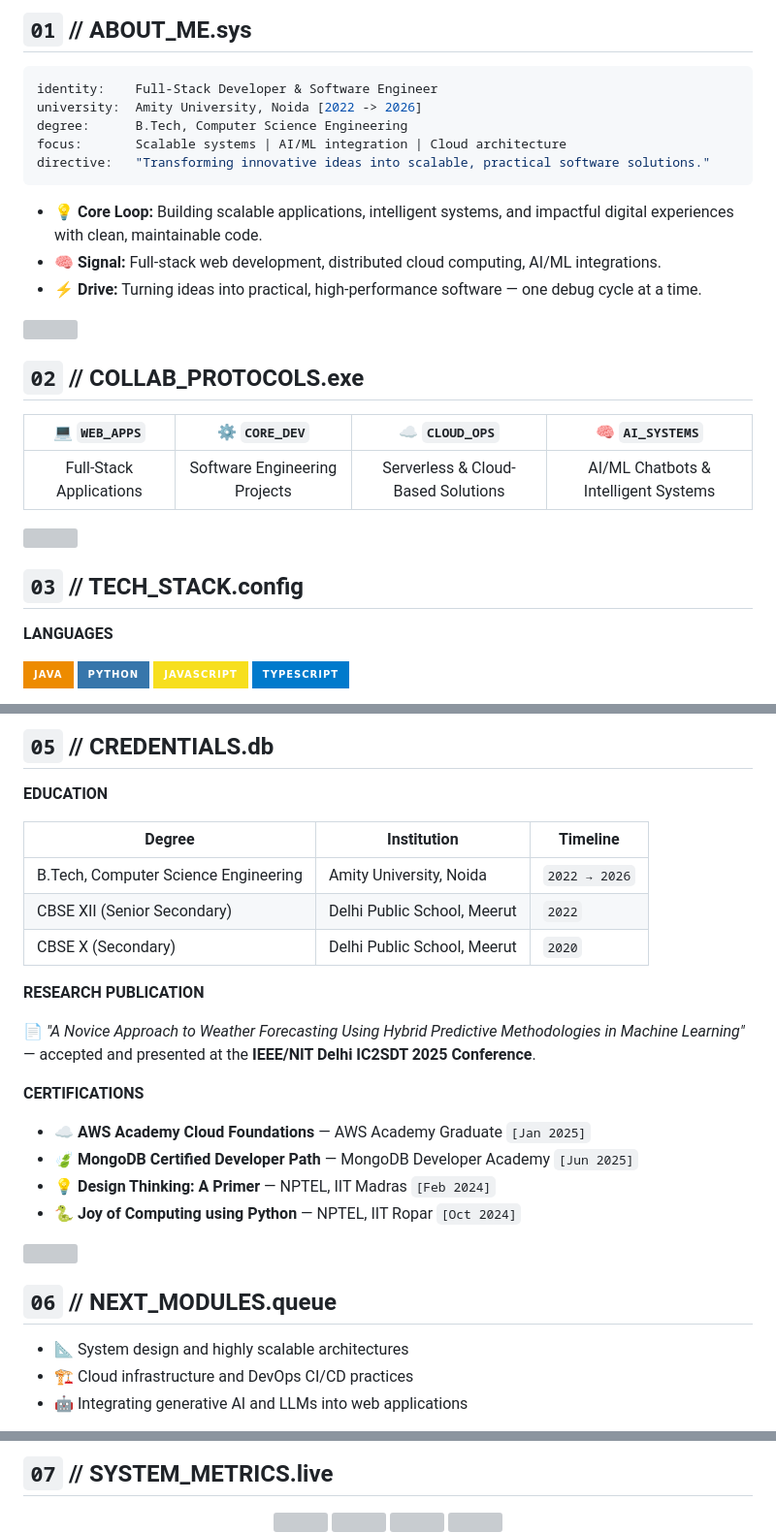
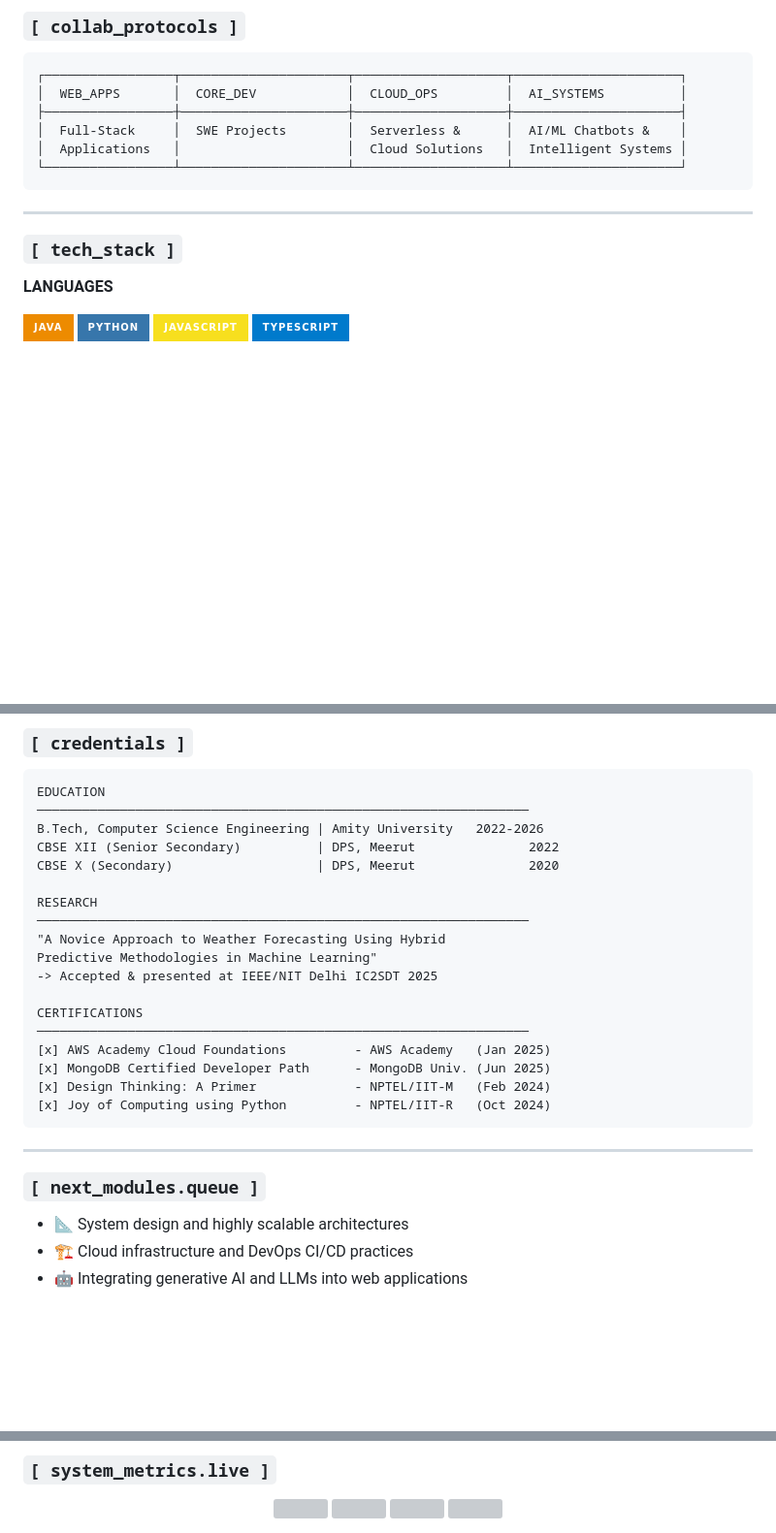
Before and after one commit to ThinkYuvraj/ThinkYuvraj, a Markdown page: README.md, 3 parts joined by grey strips. Shown at 97% size. Drawn GitHub-style; badges without logos; blank space fills up the shorter version; grey boxes are pictures that could not be loaded.

Commit message:
Revise README for improved presentation and details
Updated the README.md to enhance personal branding and project descriptions.

````diff
--- a/README.md
+++ b/README.md
@@ -17,33 +42,18 @@
 
-## `01` // ABOUT_ME.sys
+### `[ collab_protocols ]`
 
-```yaml
-identity:    Full-Stack Developer & Software Engineer
-university:  Amity University, Noida [2022 -> 2026]
-degree:      B.Tech, Computer Science Engineering
-focus:       Scalable systems | AI/ML integration | Cloud architecture
-directive:   "Transforming innovative ideas into scalable, practical software solutions."
+```text
+┌─────────────────┬──────────────────────┬────────────────────┬──────────────────────┐
+│  WEB_APPS       │  CORE_DEV            │  CLOUD_OPS         │  AI_SYSTEMS          │
+├─────────────────┼──────────────────────┼────────────────────┼──────────────────────┤
+│  Full-Stack     │  SWE Projects        │  Serverless &      │  AI/ML Chatbots &    │
+│  Applications   │                      │  Cloud Solutions   │  Intelligent Systems │
+└─────────────────┴──────────────────────┴────────────────────┴──────────────────────┘
 ```
 
-- 💡 **Core Loop:** Building scalable applications, intelligent systems, and impactful digital experiences with clean, maintainable code.
-- 🧠 **Signal:** Full-stack web development, distributed cloud computing, AI/ML integrations.
-- ⚡ **Drive:** Turning ideas into practical, high-performance software — one debug cycle at a time.
+---
 
-<img src="https://raw.githubusercontent.com/andreasbm/readme/master/assets/lines/rainbow.gif" width="100%" />
-
-## `02` // COLLAB_PROTOCOLS.exe
-
-<div align="center">
-
-| 💻 `WEB_APPS` | ⚙️ `CORE_DEV` | ☁️ `CLOUD_OPS` | 🧠 `AI_SYSTEMS` |
-|:---:|:---:|:---:|:---:|
-| Full-Stack Applications | Software Engineering Projects | Serverless & Cloud-Based Solutions | AI/ML Chatbots & Intelligent Systems |
-
-</div>
-
-<img src="https://raw.githubusercontent.com/andreasbm/readme/master/assets/lines/rainbow.gif" width="100%" />
-
-## `03` // TECH_STACK.config
+### `[ tech_stack ]`
 
 **LANGUAGES**
 
@@ -121,28 +131,30 @@ Helps engineering teams coordinate sprints, assign tasks, and monitor pipeline a
 
-## `05` // CREDENTIALS.db
+### `[ credentials ]`
 
-**EDUCATION**
+```text
+EDUCATION
+─────────────────────────────────────────────────────────────────
+B.Tech, Computer Science Engineering | Amity University   2022-2026
+CBSE XII (Senior Secondary)          | DPS, Meerut               2022
+CBSE X (Secondary)                   | DPS, Meerut               2020
 
-| Degree | Institution | Timeline |
-|---|---|---|
-| B.Tech, Computer Science Engineering | Amity University, Noida | `2022 → 2026` |
-| CBSE XII (Senior Secondary) | Delhi Public School, Meerut | `2022` |
-| CBSE X (Secondary) | Delhi Public School, Meerut | `2020` |
+RESEARCH
+─────────────────────────────────────────────────────────────────
+"A Novice Approach to Weather Forecasting Using Hybrid
+Predictive Methodologies in Machine Learning"
+-> Accepted & presented at IEEE/NIT Delhi IC2SDT 2025
 
-**RESEARCH PUBLICATION**
+CERTIFICATIONS
+─────────────────────────────────────────────────────────────────
+[x] AWS Academy Cloud Foundations         - AWS Academy   (Jan 2025)
+[x] MongoDB Certified Developer Path      - MongoDB Univ. (Jun 2025)
+[x] Design Thinking: A Primer             - NPTEL/IIT-M   (Feb 2024)
+[x] Joy of Computing using Python         - NPTEL/IIT-R   (Oct 2024)
+```
 
-📄 *"A Novice Approach to Weather Forecasting Using Hybrid Predictive Methodologies in Machine Learning"* — accepted and presented at the **IEEE/NIT Delhi IC2SDT 2025 Conference**.
+---
 
-**CERTIFICATIONS**
-
-- ☁️ **AWS Academy Cloud Foundations** — AWS Academy Graduate `[Jan 2025]`
-- 🍃 **MongoDB Certified Developer Path** — MongoDB Developer Academy `[Jun 2025]`
-- 💡 **Design Thinking: A Primer** — NPTEL, IIT Madras `[Feb 2024]`
-- 🐍 **Joy of Computing using Python** — NPTEL, IIT Ropar `[Oct 2024]`
-
-<img src="https://raw.githubusercontent.com/andreasbm/readme/master/assets/lines/rainbow.gif" width="100%" />
-
-## `06` // NEXT_MODULES.queue
+### `[ next_modules.queue ]`
 
 - 📐 System design and highly scalable architectures
 - 🏗️ Cloud infrastructure and DevOps CI/CD practices
@@ -152,5 +164,5 @@ Helps engineering teams coordinate sprints, assign tasks, and monitor pipeline a
 
-## `07` // SYSTEM_METRICS.live
+### `[ system_metrics.live ]`
 
 <div align="center">
 
````
Also changed, not shown: other parts of README.md (+38 -15 lines).
